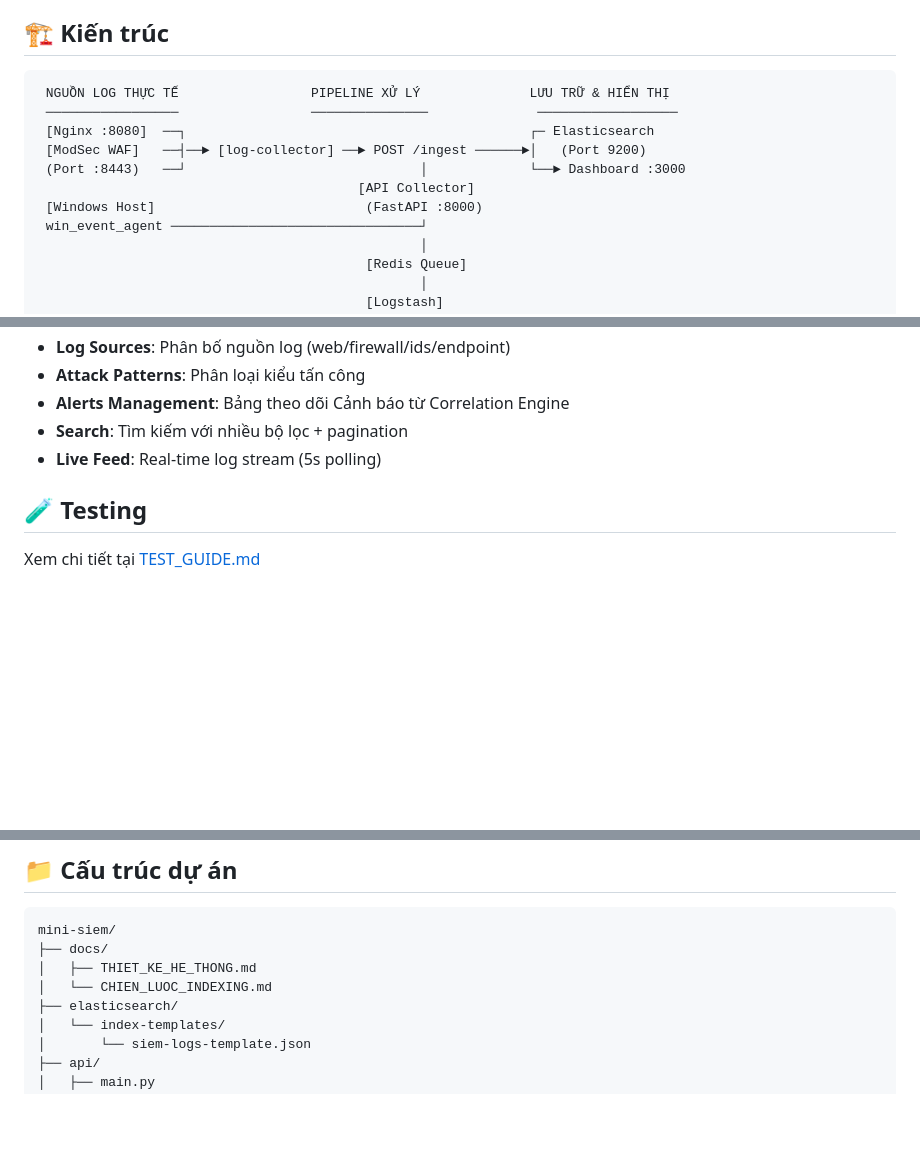
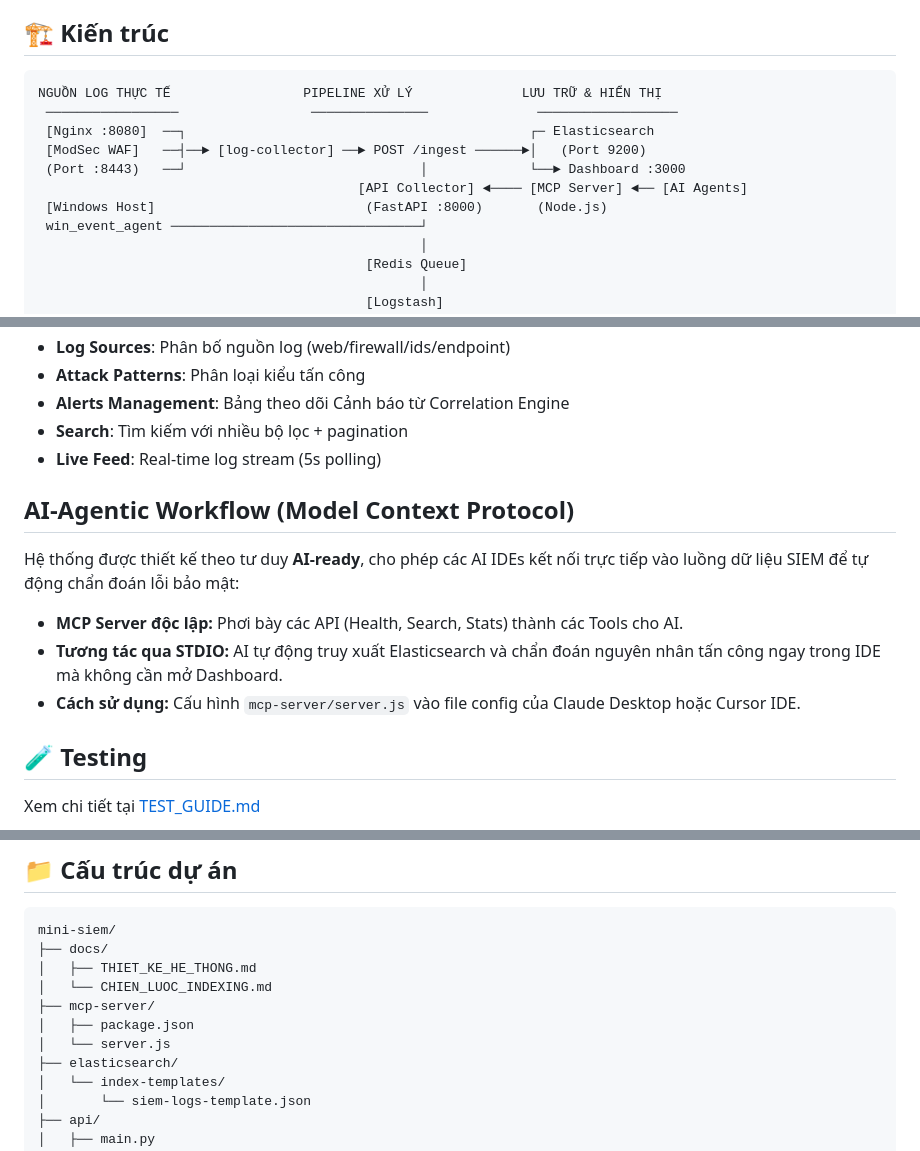
Before and after one commit to WinYoon0101/Mini-SIEM, a Markdown page: README.md, 3 parts joined by grey strips. Rendered like a GitHub page; blank space fills up the shorter version.

Commit message:
Enhance README with AI-Agentic Workflow details
Added AI-Agentic Workflow section detailing the system's AI-ready design and usage instructions.

````diff
--- a/README.md
+++ b/README.md
@@ -7,13 +7,13 @@ Hệ thống thu thập, phân tích và trực quan hóa log bảo mật từ n
 ## 🏗️ Kiến trúc
 
 ```
- NGUỒN LOG THỰC TẾ                 PIPELINE XỬ LÝ              LƯU TRỮ & HIỂN THỊ
+NGUỒN LOG THỰC TẾ                 PIPELINE XỬ LÝ              LƯU TRỮ & HIỂN THỊ
  ─────────────────                 ───────────────              ──────────────────
  [Nginx :8080]  ──┐                                            ┌─ Elasticsearch
  [ModSec WAF]   ──┤──► [log-collector] ──► POST /ingest ──────►│   (Port 9200)
  (Port :8443)   ──┘                              │             └──► Dashboard :3000
-                                         [API Collector]
- [Windows Host]                           (FastAPI :8000)
+                                         [API Collector] ◄──── [MCP Server] ◄── [AI Agents]
+ [Windows Host]                           (FastAPI :8000)       (Node.js)
  win_event_agent ────────────────────────────────┘
                                                  │
                                           [Redis Queue]
@@ -83,6 +83,14 @@ python scripts/win_event_agent.py
 - **Search**: Tìm kiếm với nhiều bộ lọc + pagination
 - **Live Feed**: Real-time log stream (5s polling)
 
+## AI-Agentic Workflow (Model Context Protocol)
+
+Hệ thống được thiết kế theo tư duy **AI-ready**, cho phép các AI IDEs kết nối trực tiếp vào luồng dữ liệu SIEM để tự động chẩn đoán lỗi bảo mật:
+
+- **MCP Server độc lập:** Phơi bày các API (Health, Search, Stats) thành các Tools cho AI.
+- **Tương tác qua STDIO:** AI tự động truy xuất Elasticsearch và chẩn đoán nguyên nhân tấn công ngay trong IDE mà không cần mở Dashboard.
+- **Cách sử dụng:** Cấu hình `mcp-server/server.js` vào file config của Claude Desktop hoặc Cursor IDE.
+
 ## 🧪 Testing
 
 Xem chi tiết tại [TEST_GUIDE.md](TEST_GUIDE.md)
@@ -102,6 +110,9 @@ mini-siem/
 ├── docs/
 │   ├── THIET_KE_HE_THONG.md
 │   └── CHIEN_LUOC_INDEXING.md
+├── mcp-server/
+│   ├── package.json
+│   └── server.js
 ├── elasticsearch/
 │   └── index-templates/
 │       └── siem-logs-template.json
````
Also changed, not shown: other parts of README.md (+1 -0 lines).
